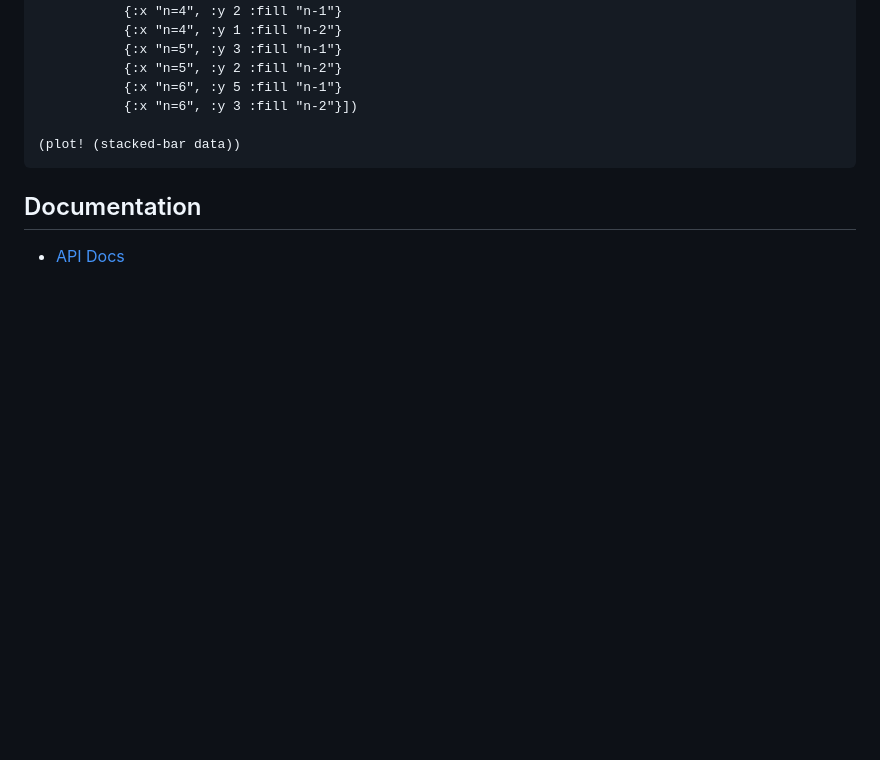
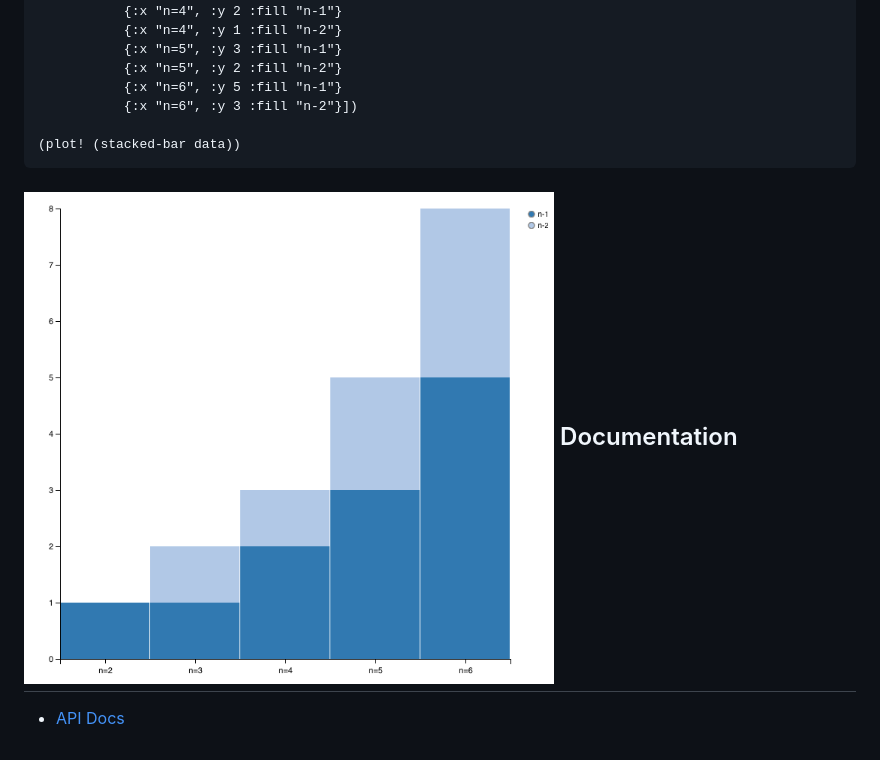
Before and after one commit to dvdt/gyptis, a Markdown page: README.md, the part around the change. Rendered like a GitHub page; pictures changed too: doc/fibonacci.png (added); blank space fills up the shorter version.

Commit message:
example plot

````diff
--- a/README.md
+++ b/README.md
@@ -36,6 +36,7 @@ Take a look at the [examples](examples/gyptis-usage)
 (plot! (stacked-bar data))
 ```
 
+![](./doc/fibonacci.png)
 Documentation
 ---
 - [API Docs](http://dvdt.github.io/gyptis/)
````
